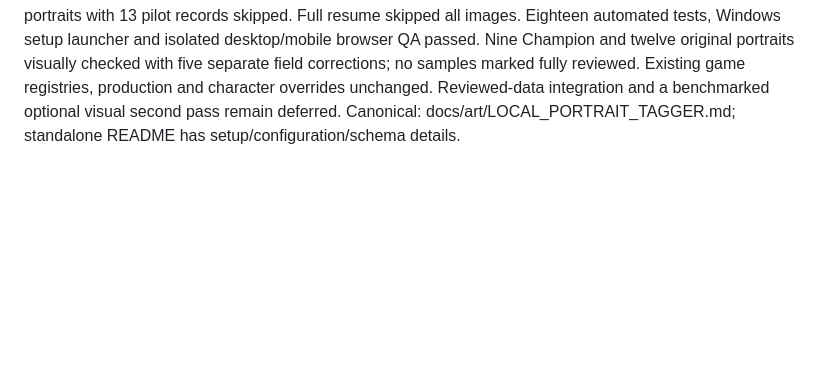
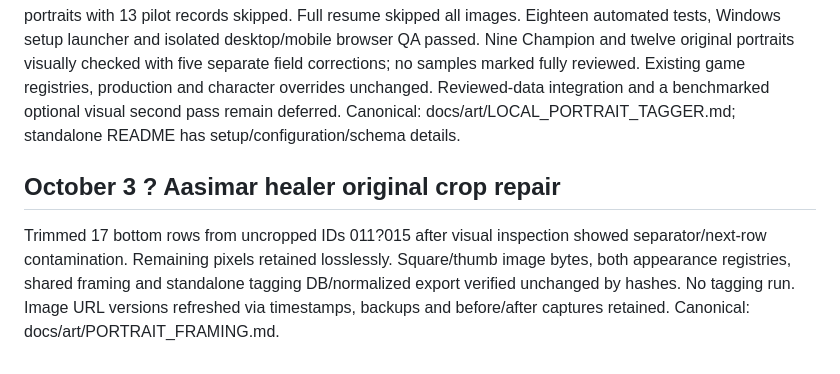
Before and after one commit to marioneo1/fortcamp, a Markdown page: docs/history/MISSION_REFINEMENT_PHASE.md, the part around the change. Drawn GitHub-style; blank space fills up the shorter version.

```diff
--- a/docs/history/MISSION_REFINEMENT_PHASE.md
+++ b/docs/history/MISSION_REFINEMENT_PHASE.md
@@ -773,3 +773,8 @@ additional asset packs.
 ## October 3 ? standalone local portrait tagging
 
 Cloud tagging paused without an API key. Built sibling character-tagger with WD EVA02-Large v3, independent Windows environment, real CUDA/CPU health checks, structured normalization, known pool/catalogue race and gender, SQLite immutable detector runs/manual edit history, resume, JSON/CSV export, local review and searchable attributes. All 2,072 installed portraits processed; main GPU pass took 237 seconds for 2,059 new portraits with 13 pilot records skipped. Full resume skipped all images. Eighteen automated tests, Windows setup launcher and isolated desktop/mobile browser QA passed. Nine Champion and twelve original portraits visually checked with five separate field corrections; no samples marked fully reviewed. Existing game registries, production and character overrides unchanged. Reviewed-data integration and a benchmarked optional visual second pass remain deferred. Canonical: docs/art/LOCAL_PORTRAIT_TAGGER.md; standalone README has setup/configuration/schema details.
+
+
+## October 3 ? Aasimar healer original crop repair
+
+Trimmed 17 bottom rows from uncropped IDs 011?015 after visual inspection showed separator/next-row contamination. Remaining pixels retained losslessly. Square/thumb image bytes, both appearance registries, shared framing and standalone tagging DB/normalized export verified unchanged by hashes. No tagging run. Image URL versions refreshed via timestamps, backups and before/after captures retained. Canonical: docs/art/PORTRAIT_FRAMING.md.
```
Also changed, not shown: FEATURE_BACKLOG.md (+2 -0 lines), docs/art/PORTRAIT_FRAMING.md (+2 -0 lines).
